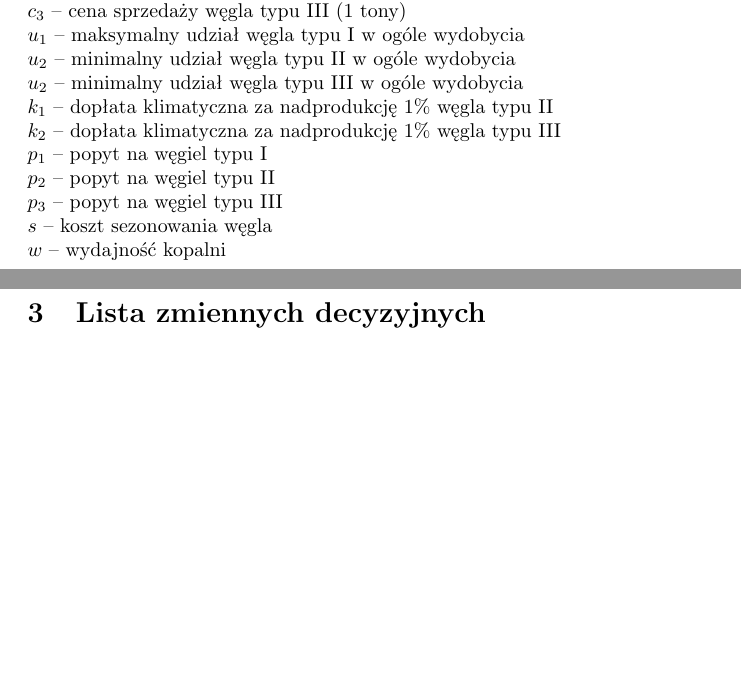
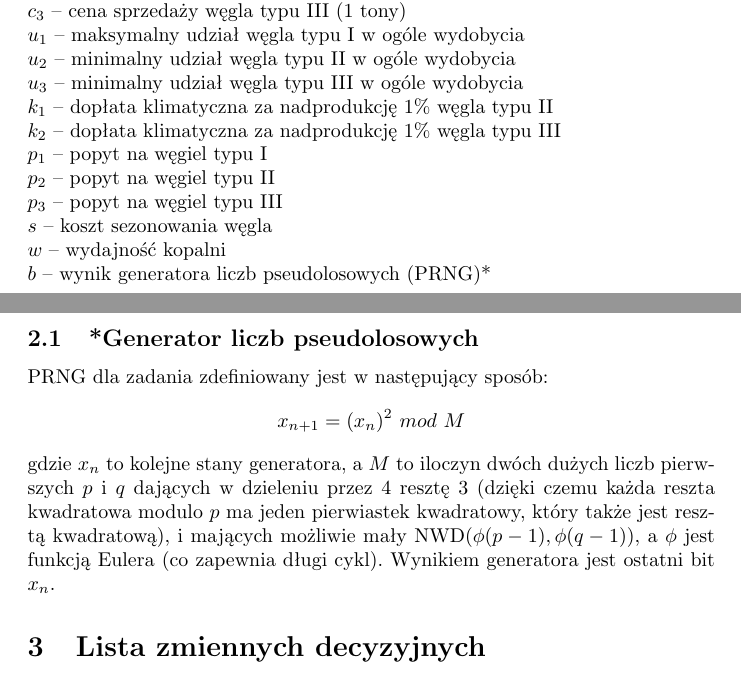
Before and after one commit to amwolff/WAT-MM, a LaTeX problem sheet (assignment.tex): two parts of pages 2 and 3 of 3, joined at a grey line, cut so that both start at the same text, the shorter picture padded with empty space. Compiled offline with pdfLaTeX.

Commit message:
More text

```diff
--- a/assignment.tex
+++ b/assignment.tex
@@ -42,7 +42,7 @@ $c_2$ -- cena sprzedaży węgla typu II (1 tony) \\
 $c_3$ -- cena sprzedaży węgla typu III (1 tony) \\
 $u_1$ -- maksymalny udział węgla typu I w ogóle wydobycia \\
 $u_2$ -- minimalny udział węgla typu II w ogóle wydobycia \\
-$u_2$ -- minimalny udział węgla typu III w ogóle wydobycia \\
+$u_3$ -- minimalny udział węgla typu III w ogóle wydobycia \\
 $k_1$ -- dopłata klimatyczna za nadprodukcję 1\% węgla typu II \\
 $k_2$ -- dopłata klimatyczna za nadprodukcję 1\% węgla typu III \\
 $p_1$ -- popyt na węgiel typu I \\
@@ -50,6 +50,13 @@ $p_2$ -- popyt na węgiel typu II \\
 $p_3$ -- popyt na węgiel typu III \\
 $s$ -- koszt sezonowania węgla \\
 $w$ -- wydajność kopalni \\
+$b$ -- wynik generatora liczb pseudolosowych (PRNG)* \\
+
+\subsection{*Generator liczb pseudolosowych}
+PRNG dla zadania zdefiniowany jest w następujący sposób:
+$$x_{n + 1} = (x_n)^2 \ mod \ M$$
+gdzie $x_n$ to kolejne stany generatora, a $M$ to iloczyn dwóch dużych liczb pierwszych $p$ i $q$ dających w dzieleniu przez 4 resztę 3 (dzięki czemu każda reszta kwadratowa modulo $p$ ma jeden pierwiastek kwadratowy,
+który także jest resztą kwadratową), i mających możliwie mały $\operatorname{NWD}(\phi(p - 1), \phi(q - 1))$, a $\phi$ jest funkcją Eulera (co zapewnia długi cykl). Wynikiem generatora jest ostatni bit $x_n$.
 
 \section{Lista zmiennych decyzyjnych}
 $l_1$ -- liczba wyprodukowanych ton węgla typu I \\
```
Also changed, not shown: assignment.pdf, assignment.tex (5 more changed lines).
